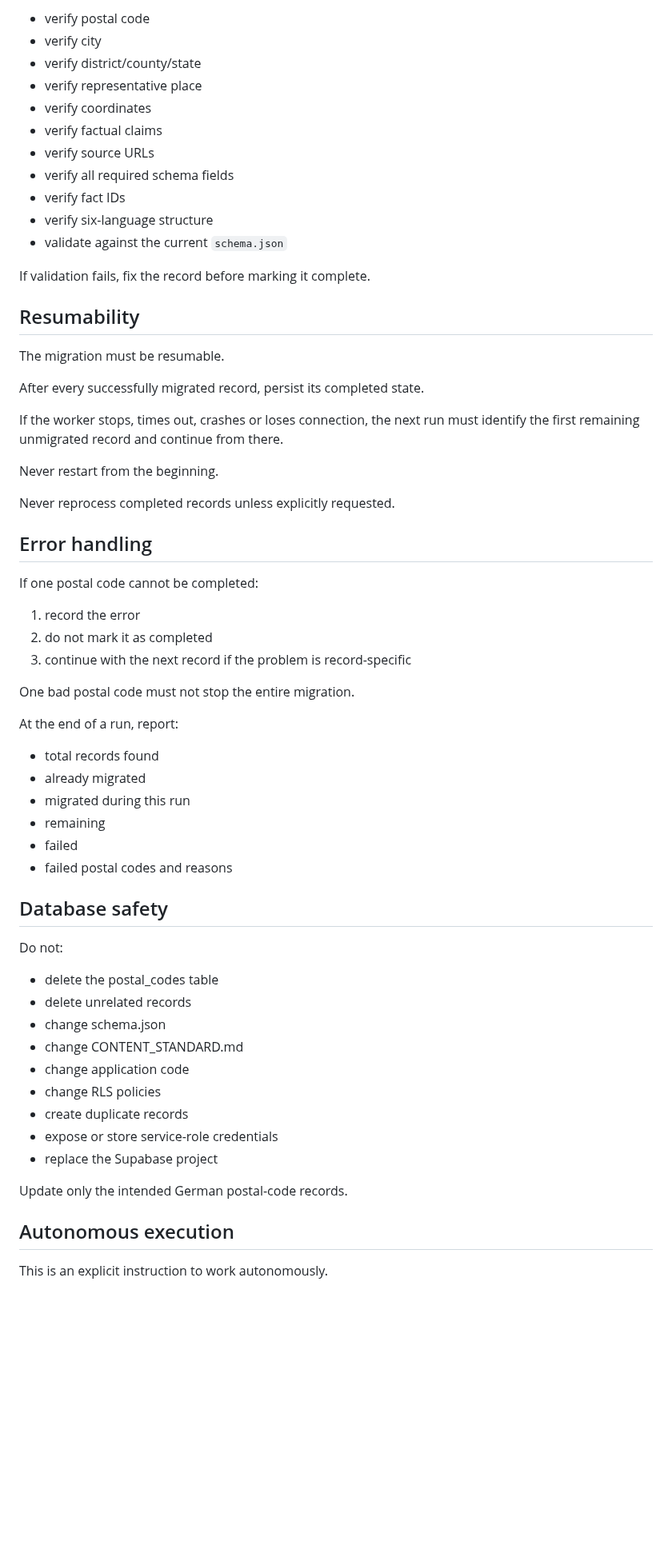
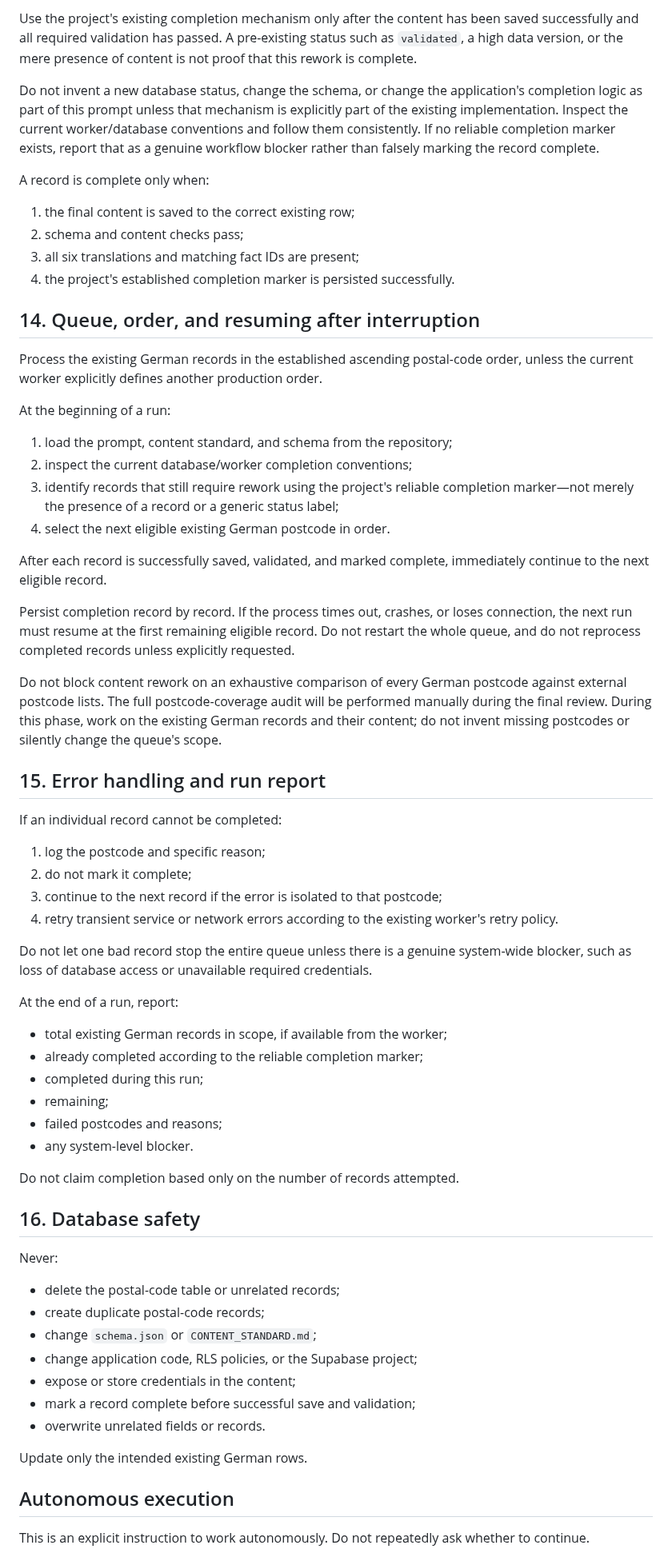
Before and after one commit to Wildwavestylez/travel, a Markdown page: data/germany/prompt_rework.md, the part around one of its changes. Shown at 80% size. Rendered like a GitHub page; blank space fills up the shorter version.

Commit message:
Update German postcode rework prompt to V1.2

```diff
--- a/data/germany/prompt_rework.md
+++ b/data/germany/prompt_rework.md
@@ -326,66 +236,64 @@ Before saving:
 
-- verify postal code
-- verify city
-- verify district/county/state
-- verify representative place
-- verify coordinates
-- verify factual claims
-- verify source URLs
-- verify all required schema fields
-- verify fact IDs
-- verify six-language structure
-- validate against the current `schema.json`
+Use the project's existing completion mechanism only after the content has been saved successfully and all required validation has passed. A pre-existing status such as `validated`, a high data version, or the mere presence of content is not proof that this rework is complete.
 
-If validation fails, fix the record before marking it complete.
+Do not invent a new database status, change the schema, or change the application's completion logic as part of this prompt unless that mechanism is explicitly part of the existing implementation. Inspect the current worker/database conventions and follow them consistently. If no reliable completion marker exists, report that as a genuine workflow blocker rather than falsely marking the record complete.
 
-## Resumability
+A record is complete only when:
+1. the final content is saved to the correct existing row;
+2. schema and content checks pass;
+3. all six translations and matching fact IDs are present;
+4. the project's established completion marker is persisted successfully.
 
-The migration must be resumable.
+## 14. Queue, order, and resuming after interruption
 
-After every successfully migrated record, persist its completed state.
+Process the existing German records in the established ascending postal-code order, unless the current worker explicitly defines another production order.
 
-If the worker stops, times out, crashes or loses connection, the next run must identify the first remaining unmigrated record and continue from there.
+At the beginning of a run:
+1. load the prompt, content standard, and schema from the repository;
+2. inspect the current database/worker completion conventions;
+3. identify records that still require rework using the project's reliable completion marker—not merely the presence of a record or a generic status label;
+4. select the next eligible existing German postcode in order.
 
-Never restart from the beginning.
+After each record is successfully saved, validated, and marked complete, immediately continue to the next eligible record.
 
-Never reprocess completed records unless explicitly requested.
+Persist completion record by record. If the process times out, crashes, or loses connection, the next run must resume at the first remaining eligible record. Do not restart the whole queue, and do not reprocess completed records unless explicitly requested.
 
-## Error handling
+Do not block content rework on an exhaustive comparison of every German postcode against external postcode lists. The full postcode-coverage audit will be performed manually during the final review. During this phase, work on the existing German records and their content; do not invent missing postcodes or silently change the queue's scope.
 
-If one postal code cannot be completed:
+## 15. Error handling and run report
 
-1. record the error
-2. do not mark it as completed
-3. continue with the next record if the problem is record-specific
+If an individual record cannot be completed:
+1. log the postcode and specific reason;
+2. do not mark it complete;
+3. continue to the next record if the error is isolated to that postcode;
+4. retry transient service or network errors according to the existing worker's retry policy.
 
-One bad postal code must not stop the entire migration.
+Do not let one bad record stop the entire queue unless there is a genuine system-wide blocker, such as loss of database access or unavailable required credentials.
 
 At the end of a run, report:
+- total existing German records in scope, if available from the worker;
+- already completed according to the reliable completion marker;
+- completed during this run;
+- remaining;
+- failed postcodes and reasons;
+- any system-level blocker.
 
-- total records found
-- already migrated
-- migrated during this run
-- remaining
-- failed
-- failed postal codes and reasons
+Do not claim completion based only on the number of records attempted.
 
-## Database safety
+## 16. Database safety
 
-Do not:
+Never:
+- delete the postal-code table or unrelated records;
+- create duplicate postal-code records;
+- change `schema.json` or `CONTENT_STANDARD.md`;
+- change application code, RLS policies, or the Supabase project;
+- expose or store credentials in the content;
+- mark a record complete before successful save and validation;
+- overwrite unrelated fields or records.
 
-- delete the postal_codes table
-- delete unrelated records
-- change schema.json
-- change CONTENT_STANDARD.md
-- change application code
-- change RLS policies
-- create duplicate records
-- expose or store service-role credentials
-- replace the Supabase project
-
-Update only the intended German postal-code records.
+Update only the intended existing German rows.
 
 ## Autonomous execution
 
-This is an explicit instruction to work autonomously.
+This is an explicit instruction to work autonomously. Do not repeatedly ask whether to continue.
 
```
Also changed, not shown: other parts of data/germany/prompt_rework.md (+145 -247 lines).
